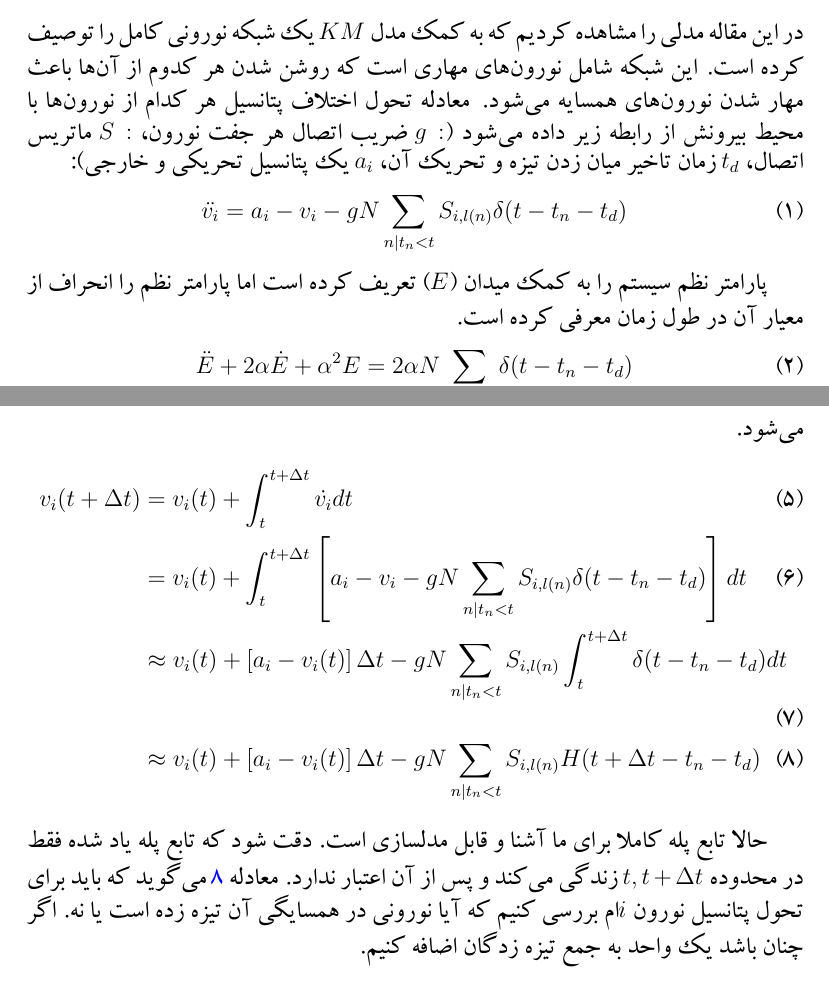
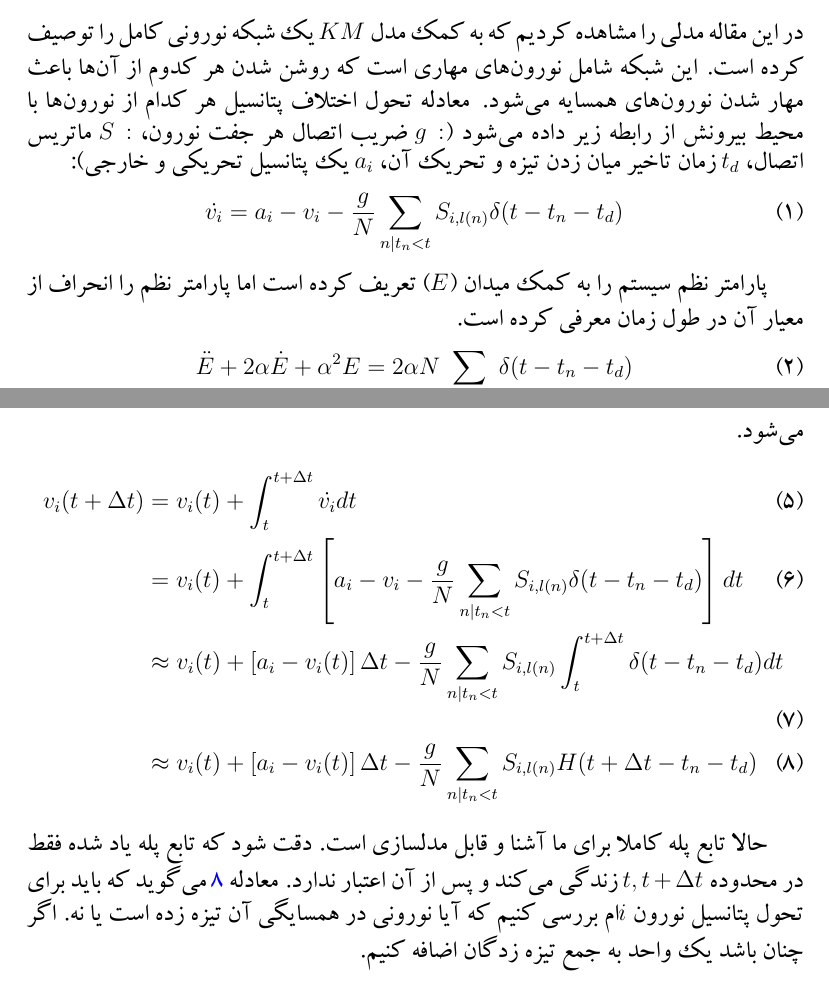
Before and after one commit to mmehrani/master_thesis, a LaTeX document (papers_studies/paper_studies.tex): two parts of pages 1 and 3 of 3, joined at a grey line, cut so that both start at the same text. The pictures show the PDF file papers_studies/paper_studies.pdf that the author committed with the source.

Commit message:
bugs fixed. now the phase transition is seen

```diff
--- a/papers_studies/paper_studies.tex
+++ b/papers_studies/paper_studies.tex
@@ -67,9 +67,9 @@ $t_n$ چیست؟
 یکی از مشکلات شبیه سازی معادلات دیفرانسیلی حضور تابع دلتای دیراک است. این تابع در نقطه صفر خود دارای مقداری بینهایت است. برای برطرف کردن این معذل چه باید کرد؟ نکته در این جا نهفته است که چون ما برای حل عددی معادله دیفرانسیلی خود از زمان پیوسته استفاده نمی‌کنیم و از گام‌هایی با طول مثبت $\Delta t$ استفاده می‌کنیم این مشکل به صورت زیر مدیریت می‌شود.
 \begin{align}
 v_{i}(t+\Delta t) &= v_{i}(t) + \int_{t}^{t+\Delta t} \dot{v_i}  dt \\
-&= v_{i}(t) + \int_{t}^{t+\Delta t} \left[ a_i - v_i - g N \sum_{n|t_n<t} S_{i,l(n)} \delta(t - t_n - t_d)  \right]   dt \\
-&\approx v_{i}(t) +  \left[ a_i - v_i(t) \right] \Delta t - g N \sum_{n|t_n<t} S_{i,l(n)} \int_{t}^{t+\Delta t} \delta(t - t_n - t_d) dt  \\
-&\approx v_{i}(t) +  \left[ a_i - v_i(t) \right] \Delta t - g N \sum_{n|t_n<t} S_{i,l(n)} H(t + \Delta t- t_n - t_d) \label{eq:potential_changes}
+&= v_{i}(t) + \int_{t}^{t+\Delta t} \left[ a_i - v_i - \frac{g}{N} \sum_{n|t_n<t} S_{i,l(n)} \delta(t - t_n - t_d)  \right]   dt \\
+&\approx v_{i}(t) +  \left[ a_i - v_i(t) \right] \Delta t - \frac{g}{N} \sum_{n|t_n<t} S_{i,l(n)} \int_{t}^{t+\Delta t} \delta(t - t_n - t_d) dt  \\
+&\approx v_{i}(t) +  \left[ a_i - v_i(t) \right] \Delta t - \frac{g}{N} \sum_{n|t_n<t} S_{i,l(n)} H(t + \Delta t- t_n - t_d) \label{eq:potential_changes}
 \end{align}
 
 حالا تابع پله کاملا برای ما آشنا و قابل مدلسازی است. دقت شود که تابع پله یاد شده فقط در محدوده $t, t+\Delta t$ زندگی می‌کند و پس از آن اعتبار ندارد. معادله \ref{eq:potential_changes}  می‌گوید که باید برای تحول پتانسیل نورون $i$ام بررسی کنیم که آیا نورونی در همسایگی آن تیزه زده است یا نه. اگر چنان باشد یک واحد به جمع تیزه زدگان اضافه کنیم.
```
Also changed, not shown: papers_studies/paper_studies.pdf, scripts/sigma_as_synchoronization_meter.png (deleted), papers_studies/paper_studies.tex (2 more changed lines), 6 other files.
